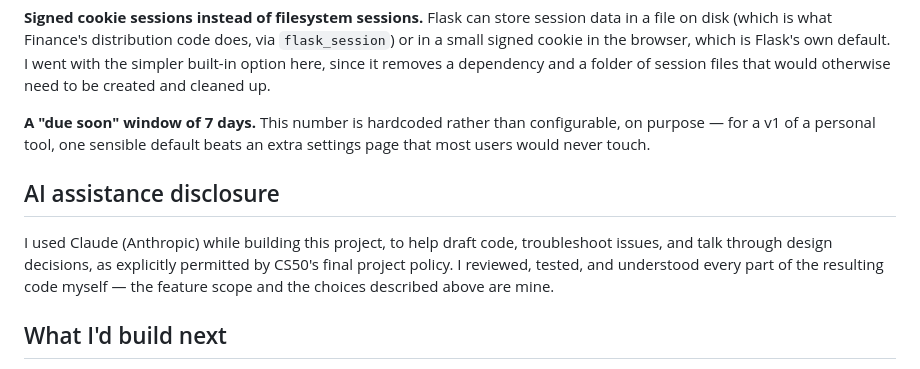
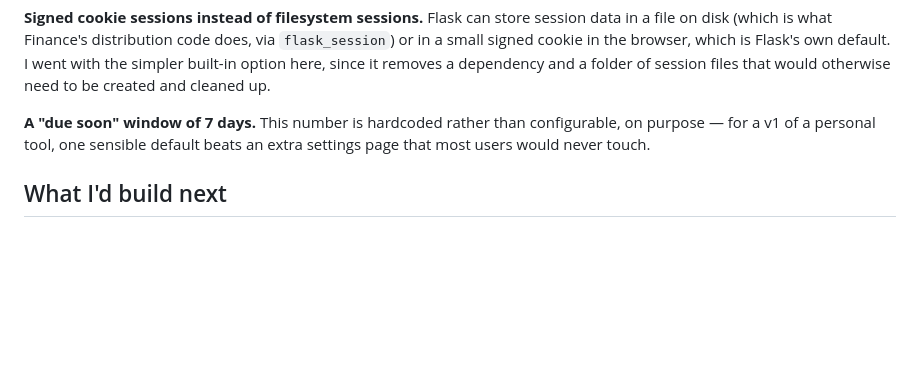
Before and after one commit to HexTracer/Subscription-Manager, a Markdown page: README.md, the part around the change. Rendered like a GitHub page; blank space fills up the shorter version.

```diff
--- a/README.md
+++ b/README.md
@@ -38,9 +38,6 @@ From the dashboard, a user can:
 
 **A "due soon" window of 7 days.** This number is hardcoded rather than configurable, on purpose — for a v1 of a personal tool, one sensible default beats an extra settings page that most users would never touch.
 
-## AI assistance disclosure
-
-I used Claude (Anthropic) while building this project, to help draft code, troubleshoot issues, and talk through design decisions, as explicitly permitted by CS50's final project policy. I reviewed, tested, and understood every part of the resulting code myself — the feature scope and the choices described above are mine.
 
 ## What I'd build next
 
```
